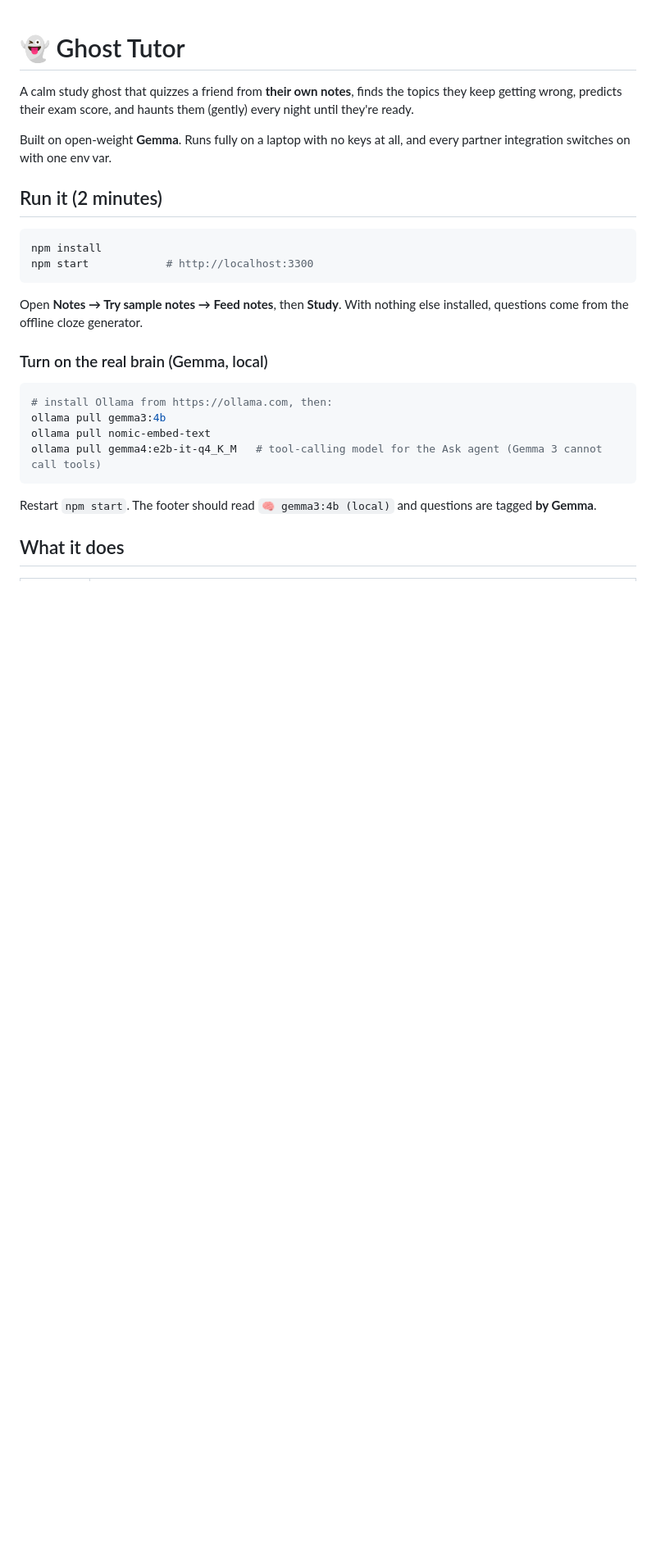
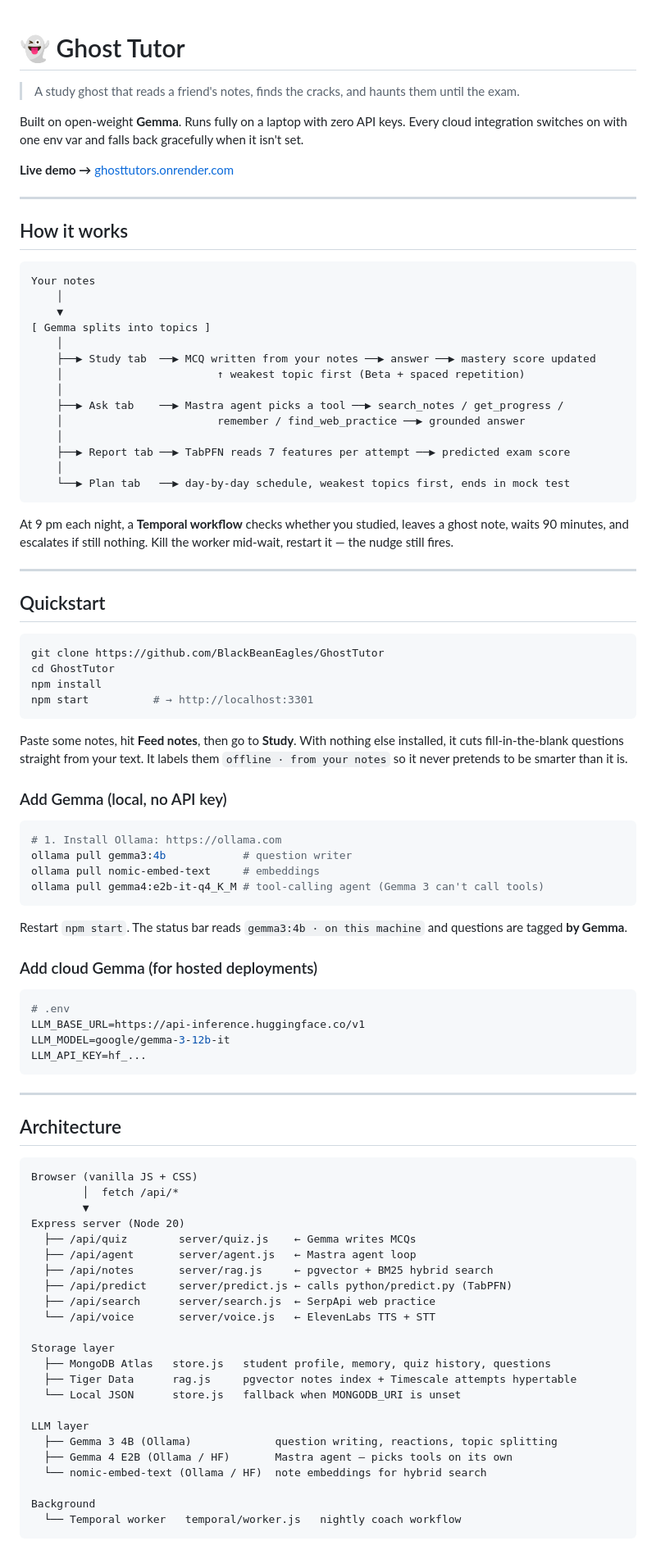
Before and after one commit to BlackBeanEagles/GhostTutor, a Markdown page: README.md, the part around one of its changes. Shown at 82% size. GitHub-like rendering; blank space fills up the shorter version.

Commit message:
docs: rewrite README with architecture diagram and workflow

````diff
--- a/README.md
+++ b/README.md
@@ -1,27 +1,94 @@
 # 👻 Ghost Tutor
 
-A calm study ghost that quizzes a friend from **their own notes**, finds the topics they keep getting wrong, predicts their exam score, and haunts them (gently) every night until they're ready.
+> A study ghost that reads a friend's notes, finds the cracks, and haunts them until the exam.
 
-Built on open-weight **Gemma**. Runs fully on a laptop with no keys at all, and every partner integration switches on with one env var.
+Built on open-weight **Gemma**. Runs fully on a laptop with zero API keys. Every cloud integration switches on with one env var and falls back gracefully when it isn't set.
 
-## Run it (2 minutes)
+**Live demo →** [ghosttutors.onrender.com](https://ghosttutors.onrender.com)
+
+---
+
+## How it works
+
+```
+Your notes
+    │
+    ▼
+[ Gemma splits into topics ]
+    │
+    ├──▶ Study tab  ──▶ MCQ written from your notes ──▶ answer ──▶ mastery score updated
+    │                        ↑ weakest topic first (Beta + spaced repetition)
+    │
+    ├──▶ Ask tab    ──▶ Mastra agent picks a tool ──▶ search_notes / get_progress /
+    │                        remember / find_web_practice ──▶ grounded answer
+    │
+    ├──▶ Report tab ──▶ TabPFN reads 7 features per attempt ──▶ predicted exam score
+    │
+    └──▶ Plan tab   ──▶ day-by-day schedule, weakest topics first, ends in mock test
+```
+
+At 9 pm each night, a **Temporal workflow** checks whether you studied, leaves a ghost note, waits 90 minutes, and escalates if still nothing. Kill the worker mid-wait, restart it — the nudge still fires.
+
+---
+
+## Quickstart
 
 ```bash
+git clone https://github.com/BlackBeanEagles/GhostTutor
+cd GhostTutor
 npm install
-npm start            # http://localhost:3300
+npm start          # → http://localhost:3301
 ```
 
-Open **Notes → Try sample notes → Feed notes**, then **Study**. With nothing else installed, questions come from the offline cloze generator.
+Paste some notes, hit **Feed notes**, then go to **Study**. With nothing else installed, it cuts fill-in-the-blank questions straight from your text. It labels them `offline · from your notes` so it never pretends to be smarter than it is.
 
-### Turn on the real brain (Gemma, local)
+### Add Gemma (local, no API key)
 
 ```bash
-# install Ollama from https://ollama.com, then:
-ollama pull gemma3:4b
-ollama pull nomic-embed-text
-ollama pull gemma4:e2b-it-q4_K_M   # tool-calling model for the Ask agent (Gemma 3 cannot call tools)
+# 1. Install Ollama: https://ollama.com
+ollama pull gemma3:4b            # question writer
+ollama pull nomic-embed-text     # embeddings
+ollama pull gemma4:e2b-it-q4_K_M # tool-calling agent (Gemma 3 can't call tools)
 ```
 
-Restart `npm start`. The footer should read `🧠 gemma3:4b (local)` and questions are tagged **by Gemma**.
+Restart `npm start`. The status bar reads `gemma3:4b · on this machine` and questions are tagged **by Gemma**.
 
-## What it does
+### Add cloud Gemma (for hosted deployments)
+
+```bash
+# .env
+LLM_BASE_URL=https://api-inference.huggingface.co/v1
+LLM_MODEL=google/gemma-3-12b-it
+LLM_API_KEY=hf_...
+```
+
+---
+
+## Architecture
+
+```
+Browser (vanilla JS + CSS)
+        │  fetch /api/*
+        ▼
+Express server (Node 20)
+  ├── /api/quiz        server/quiz.js    ← Gemma writes MCQs
+  ├── /api/agent       server/agent.js   ← Mastra agent loop
+  ├── /api/notes       server/rag.js     ← pgvector + BM25 hybrid search
+  ├── /api/predict     server/predict.js ← calls python/predict.py (TabPFN)
+  ├── /api/search      server/search.js  ← SerpApi web practice
+  └── /api/voice       server/voice.js   ← ElevenLabs TTS + STT
+
+Storage layer
+  ├── MongoDB Atlas   store.js   student profile, memory, quiz history, questions
+  ├── Tiger Data      rag.js     pgvector notes index + Timescale attempts hypertable
+  └── Local JSON      store.js   fallback when MONGODB_URI is unset
+
+LLM layer
+  ├── Gemma 3 4B (Ollama)             question writing, reactions, topic splitting
+  ├── Gemma 4 E2B (Ollama / HF)       Mastra agent — picks tools on its own
+  └── nomic-embed-text (Ollama / HF)  note embeddings for hybrid search
+
+Background
+  └── Temporal worker   temporal/worker.js   nightly coach workflow
+```
+
````
Also changed, not shown: other parts of README.md (+58 -43 lines).
